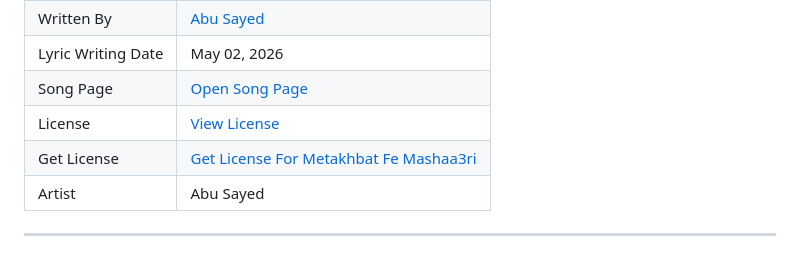
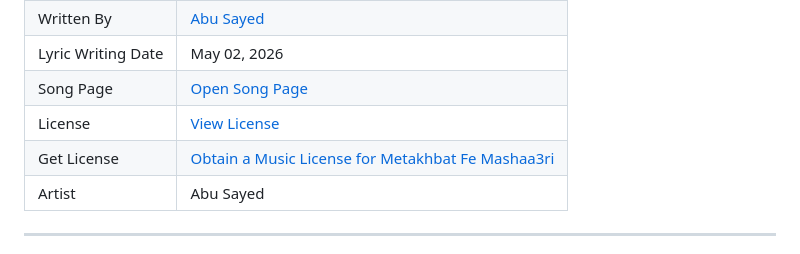
Before and after one commit to ImAbuSayed/metakhbat-fe-mashaa3ri, a Markdown page: README.md, the part around the change. GitHub-like rendering.

Commit message:
docs: update public README

```diff
--- a/README.md
+++ b/README.md
@@ -13,7 +13,7 @@
 | Lyric Writing Date | May 02, 2026 |
 | Song Page | [Open Song Page](https://imabusayed.github.io/metakhbat-fe-mashaa3ri/) |
 | License | [View License](./LICENSE.md) |
-| Get License | [Get License For Metakhbat Fe Mashaa3ri](https://music.abusayed.com.bd/Licensing/) |
+| Get License | [Obtain a Music License for Metakhbat Fe Mashaa3ri](https://music.abusayed.com.bd/Licensing/) |
 | Artist | Abu Sayed |
 
 ---
```
